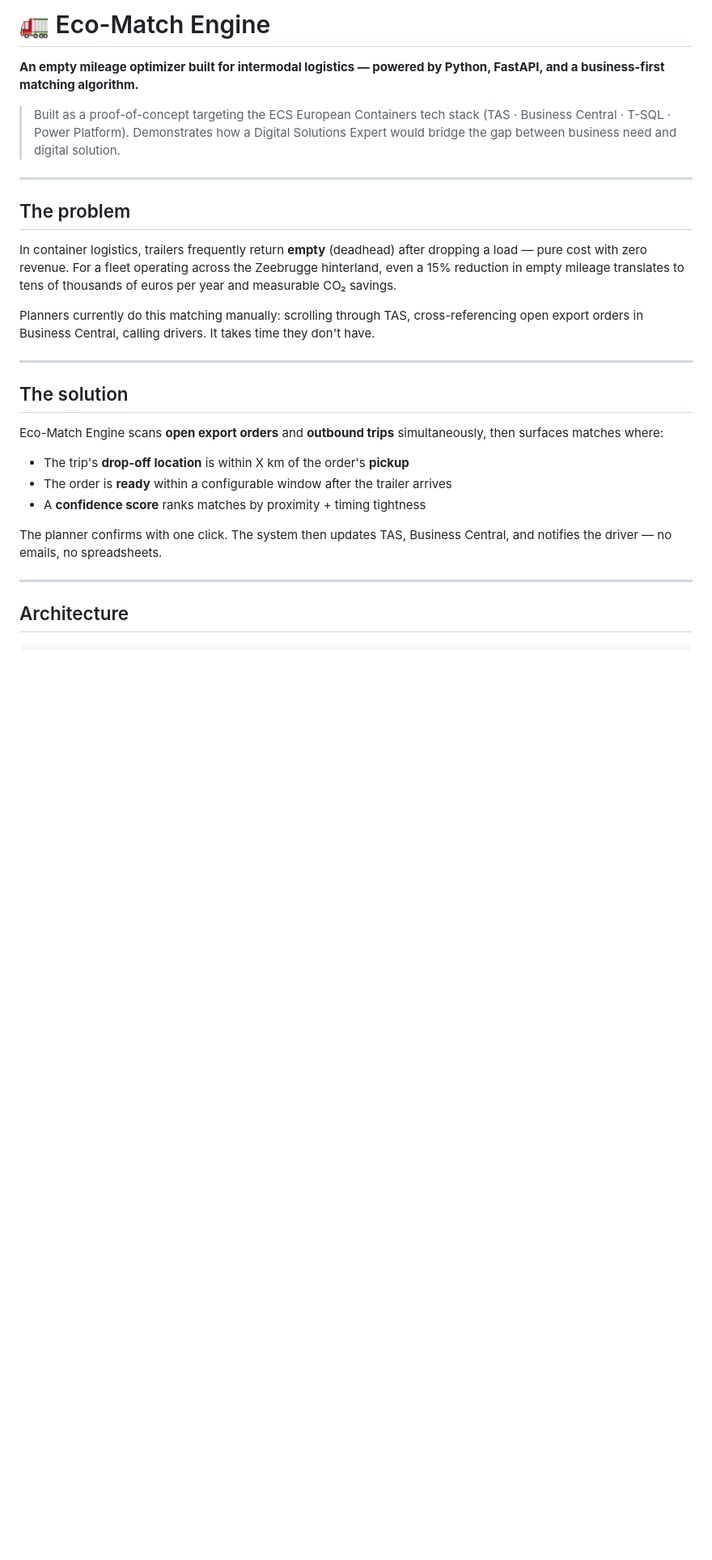
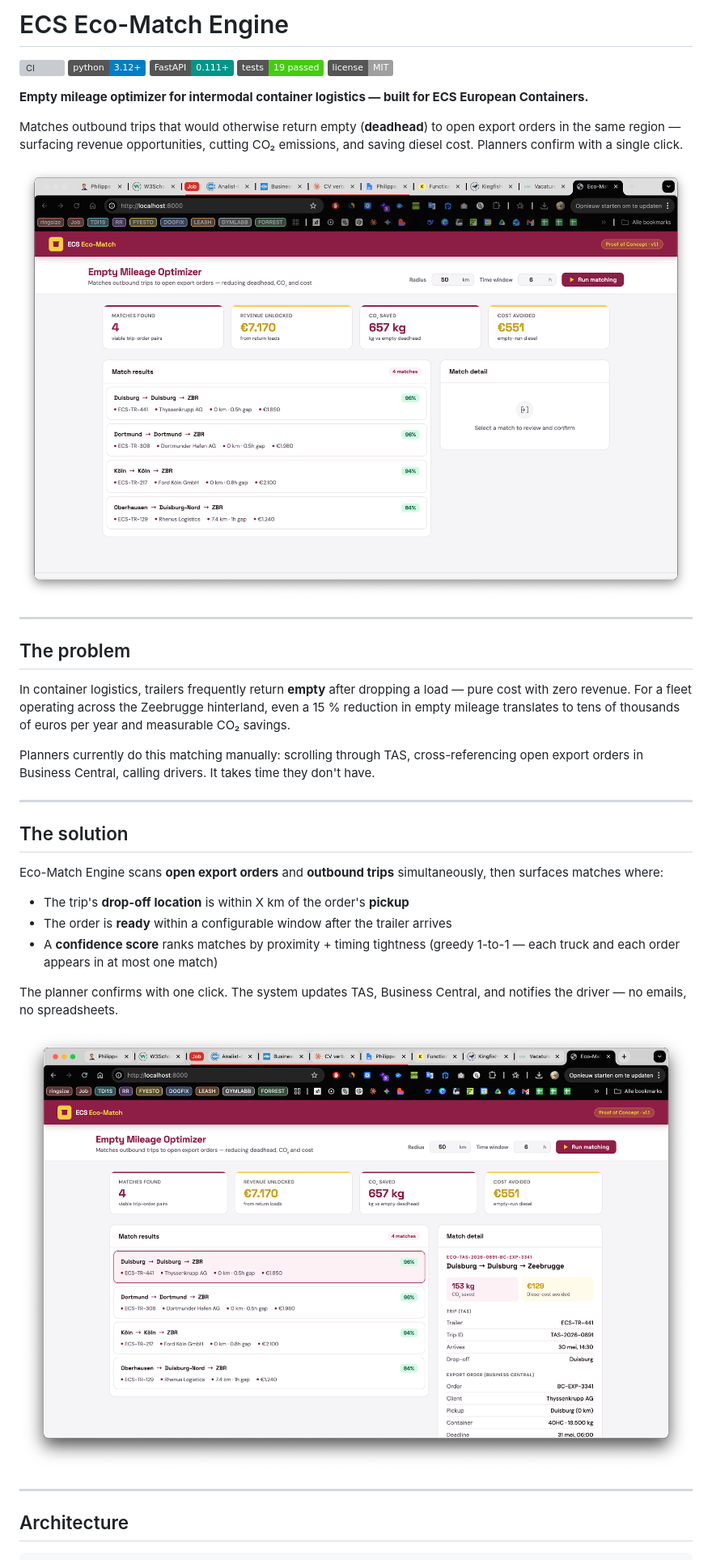
Before and after one commit to KippieG/eco-match-engine, a Markdown page: README.md, the part around one of its changes. Shown at 81% size. GitHub-like rendering; pictures changed too: assets/screenshot-dashboard.png (added), assets/screenshot-detail.png (added); badges without logos; blank space fills up the shorter version; grey boxes are pictures that could not be loaded.

```diff
--- a/README.md
+++ b/README.md
@@ -1,14 +1,22 @@
-# 🚛 Eco-Match Engine
+# ECS Eco-Match Engine
 
-**An empty mileage optimizer built for intermodal logistics — powered by Python, FastAPI, and a business-first matching algorithm.**
+![CI](https://github.com/KippieG/eco-match-engine/actions/workflows/ci.yml/badge.svg)
+![Python](https://img.shields.io/badge/python-3.12%2B-blue)
+![FastAPI](https://img.shields.io/badge/FastAPI-0.111%2B-009688)
+![Tests](https://img.shields.io/badge/tests-19%20passed-brightgreen)
+![License](https://img.shields.io/badge/license-MIT-lightgrey)
 
-> Built as a proof-of-concept targeting the ECS European Containers tech stack (TAS · Business Central · T-SQL · Power Platform). Demonstrates how a Digital Solutions Expert would bridge the gap between business need and digital solution.
+**Empty mileage optimizer for intermodal container logistics — built for ECS European Containers.**
+
+Matches outbound trips that would otherwise return empty (**deadhead**) to open export orders in the same region — surfacing revenue opportunities, cutting CO₂ emissions, and saving diesel cost. Planners confirm with a single click.
+
+![Dashboard](assets/screenshot-dashboard.png)
 
 ---
 
 ## The problem
 
-In container logistics, trailers frequently return **empty** (deadhead) after dropping a load — pure cost with zero revenue. For a fleet operating across the Zeebrugge hinterland, even a 15% reduction in empty mileage translates to tens of thousands of euros per year and measurable CO₂ savings.
+In container logistics, trailers frequently return **empty** after dropping a load — pure cost with zero revenue. For a fleet operating across the Zeebrugge hinterland, even a 15 % reduction in empty mileage translates to tens of thousands of euros per year and measurable CO₂ savings.
 
 Planners currently do this matching manually: scrolling through TAS, cross-referencing open export orders in Business Central, calling drivers. It takes time they don't have.
 
@@ -20,9 +28,11 @@ Eco-Match Engine scans **open export orders** and **outbound trips** simultaneou
 
 - The trip's **drop-off location** is within X km of the order's **pickup**
 - The order is **ready** within a configurable window after the trailer arrives
-- A **confidence score** ranks matches by proximity + timing tightness
+- A **confidence score** ranks matches by proximity + timing tightness (greedy 1-to-1 — each truck and each order appears in at most one match)
 
-The planner confirms with one click. The system then updates TAS, Business Central, and notifies the driver — no emails, no spreadsheets.
+The planner confirms with one click. The system updates TAS, Business Central, and notifies the driver — no emails, no spreadsheets.
+
+![Detail view](assets/screenshot-detail.png)
 
 ---
 
```
Also changed, not shown: other parts of README.md (+47 -32 lines), 3 other files.
